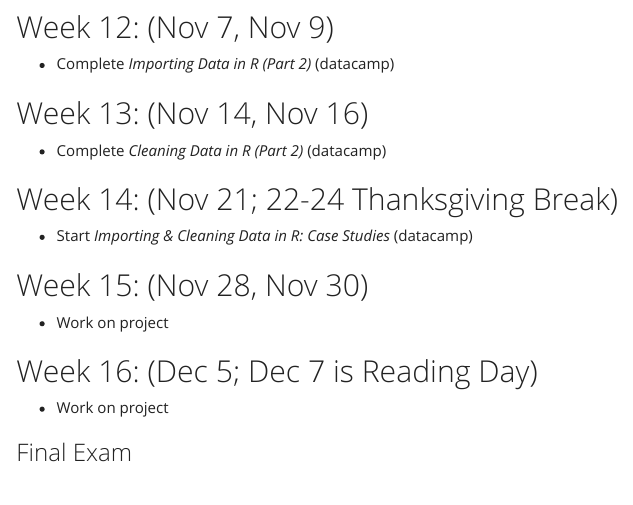
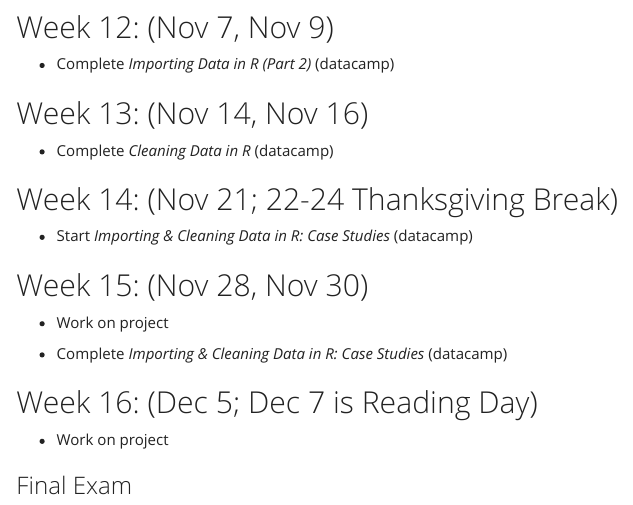
Before and after one commit to STAT-JET-ASU/DataScience1, an R Markdown document (CoursePacing/CoursePacingF2017.Rmd): the page in a window 1100 px wide, from 3330 px down. The pictures show the output file CoursePacing/CoursePacingF2017.html that the author committed with the source, opened offline.

Commit message:
schedule tweaks

```diff
--- a/CoursePacing/CoursePacingF2017.Rmd
+++ b/CoursePacing/CoursePacingF2017.Rmd
@@ -138,7 +138,7 @@ Test yourself:
 
 ## Week 13: (Nov 14, Nov 16) {-}
 
-* Complete _Cleaning Data in R (Part 2)_ (datacamp)
+* Complete _Cleaning Data in R_ (datacamp)
 
 ## Week 14: (Nov 21; 22-24 Thanksgiving Break) {-}
 
@@ -147,6 +147,8 @@ Test yourself:
 ## Week 15: (Nov 28, Nov 30) {-}
 
 * Work on project
+
+* Complete _Importing & Cleaning Data in R: Case Studies_ (datacamp)
 
 ## Week 16: (Dec 5; Dec 7 is Reading Day) {-}
 
```
Also changed, not shown: CoursePacing/CoursePacingF2017.html.
